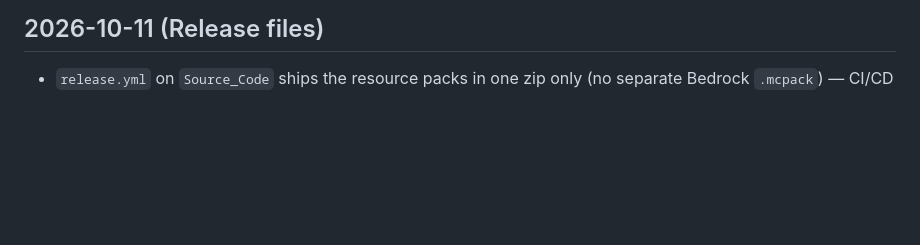
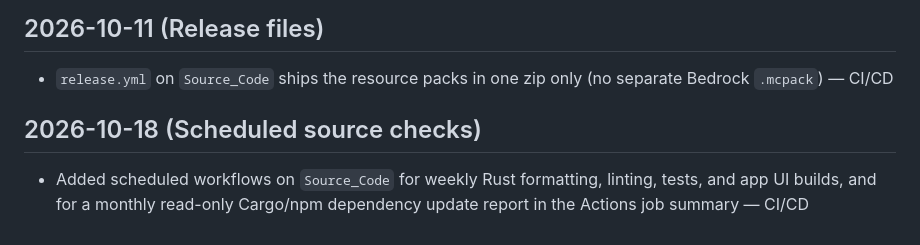
Before and after one commit to SpaceSquare640/Minecraft_Auto_Fishing, a Markdown page: Change Log.md, the part around the change. Rendered like a GitHub page; blank space fills up the shorter version.

Commit message:
docs: record scheduled CI checks
Co-Authored-By: OpenAI-Codex <noreply@openai.com>

```diff
--- a/Change Log.md
+++ b/Change Log.md
@@ -128,3 +128,7 @@ All notable changes to the website branch are recorded here.
 ## 2026-10-11 (Release files)
 
 - `release.yml` on `Source_Code` ships the resource packs in one zip only (no separate Bedrock `.mcpack`) — CI/CD
+
+## 2026-10-18 (Scheduled source checks)
+
+- Added scheduled workflows on `Source_Code` for weekly Rust formatting, linting, tests, and app UI builds, and for a monthly read-only Cargo/npm dependency update report in the Actions job summary — CI/CD
```
